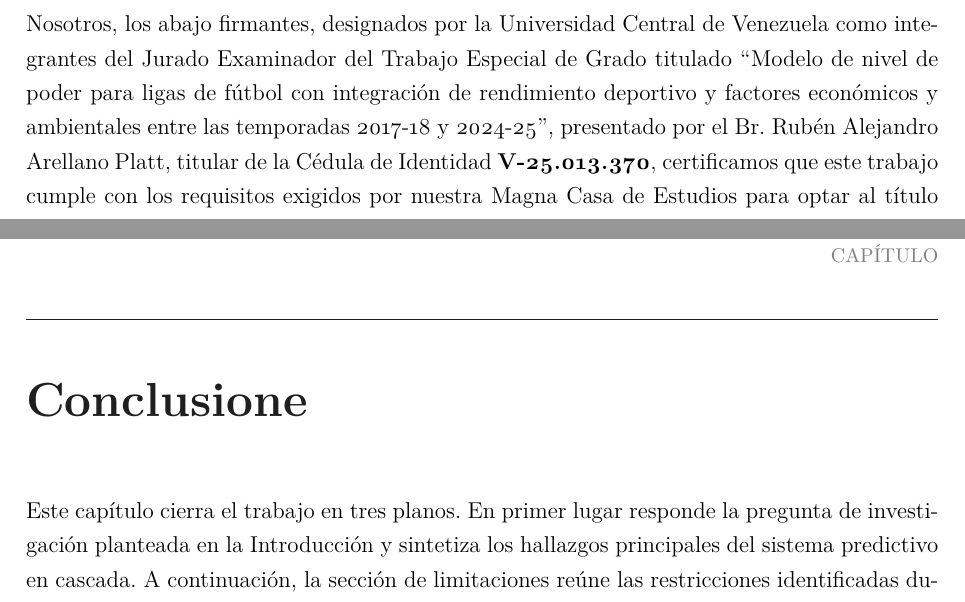
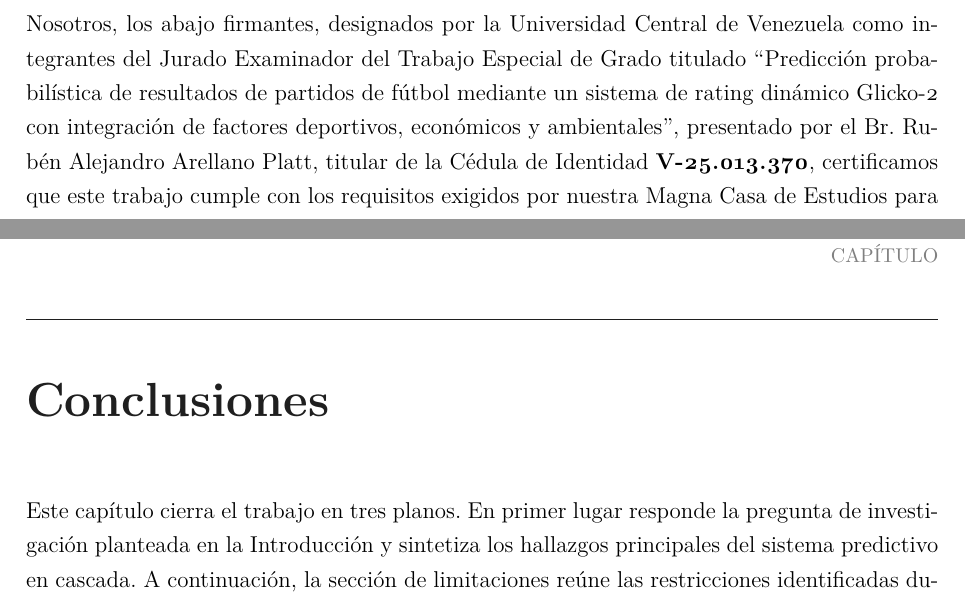
Before and after one commit to RAid10n/glicko2-match-predictor-mirror, a LaTeX book (latex/main.tex, which reads latex/conclusiones.tex): two parts of pages 2 and 93 of 159, joined at a grey line, cut so that both start at the same text. Compiled offline with XeLaTeX.

Commit message:
fix(docs): correcciones finales en conclusiones y PDF compilado

```diff
--- a/latex/conclusiones.tex
+++ b/latex/conclusiones.tex
@@ -1,8 +1,7 @@
-\chapter{Conclusione}
+\chapter{Conclusiones}
 \label{ch:conclusiones}
 
 Este cap\'itulo cierra el trabajo en tres planos. En primer lugar responde la pregunta de investigaci\'on planteada en la Introducci\'on y sintetiza los hallazgos principales del sistema predictivo en cascada. A continuaci\'on, la secci\'on de limitaciones re\'une las restricciones identificadas durante el desarrollo, distinguiendo las de car\'acter arquitect\'onico de las de alcance emp\'irico. Finalmente, la secci\'on de l\'ineas de investigaci\'on futura recoge las direcciones que emergen de los resultados y de las limitaciones reconocidas.
-
 
 La pregunta de investigaci\'on que orient\'o este trabajo fue si es posible estimar probabil\'isticamente el resultado de un partido integrando informaci\'on deportiva, econ\'omica y ambiental, de forma que el sistema sea actualizable secuencialmente y cuantifique la incertidumbre sobre la fuerza de cada equipo. La respuesta es parcialmente afirmativa. El sistema en cascada dise\~nado, implementado y evaluado alcanza los tres objetivos operativos: la actualizaci\'on secuencial es posible mediante el Glicko-2 modificado, la cuantificaci\'on de la incertidumbre se materializa en la desviaci\'on de rating y la integraci\'on de covariables ocurre a trav\'es del perceptr\'on multicapa. Sin embargo, el aporte de las covariables ex\'ogenas es espec\'ifico: mejoran la clasificaci\'on de la clase empate de forma consistente, pero deterioran la calibraci\'on probabil\'istica global en la mayor\'ia de los contrastes significativos. La integraci\'on produce un intercambio entre calibraci\'on y clasificaci\'on, no una mejora uniforme.
 
--- a/latex/main.tex
+++ b/latex/main.tex
@@ -46,8 +46,8 @@
 \setlength{\parskip}{4pt}
 
 % ---- Datos del trabajo (editables) ----
-\newcommand{\titulotrabajo}{Modelo de nivel de poder para ligas de f\'utbol con integraci\'on de rendimiento deportivo y factores econ\'omicos y ambientales entre las temporadas 2017-18 y 2024-25}
-\newcommand{\autortrabajo}{Br. Rubén Alejandro Arellano Platt}
+\newcommand{\titulotrabajo}{Predicci\'on probabil\'istica de resultados de partidos de f\'utbol mediante un sistema de rating din\'amico Glicko-2 con integraci\'on de factores deportivos, econ\'omicos y ambientales}
+\newcommand{\autortrabajo}{Br. Rub\'en Alejandro Arellano Platt}
 \newcommand{\cedulaautor}{V-25.013.370}
 \newcommand{\tutortrabajo}{Profa. Maira Valera-L\'opez}
 
```
Also changed, not shown: latex/main.pdf, latex/conclusiones.tex (2 more changed lines), 7 other files.
